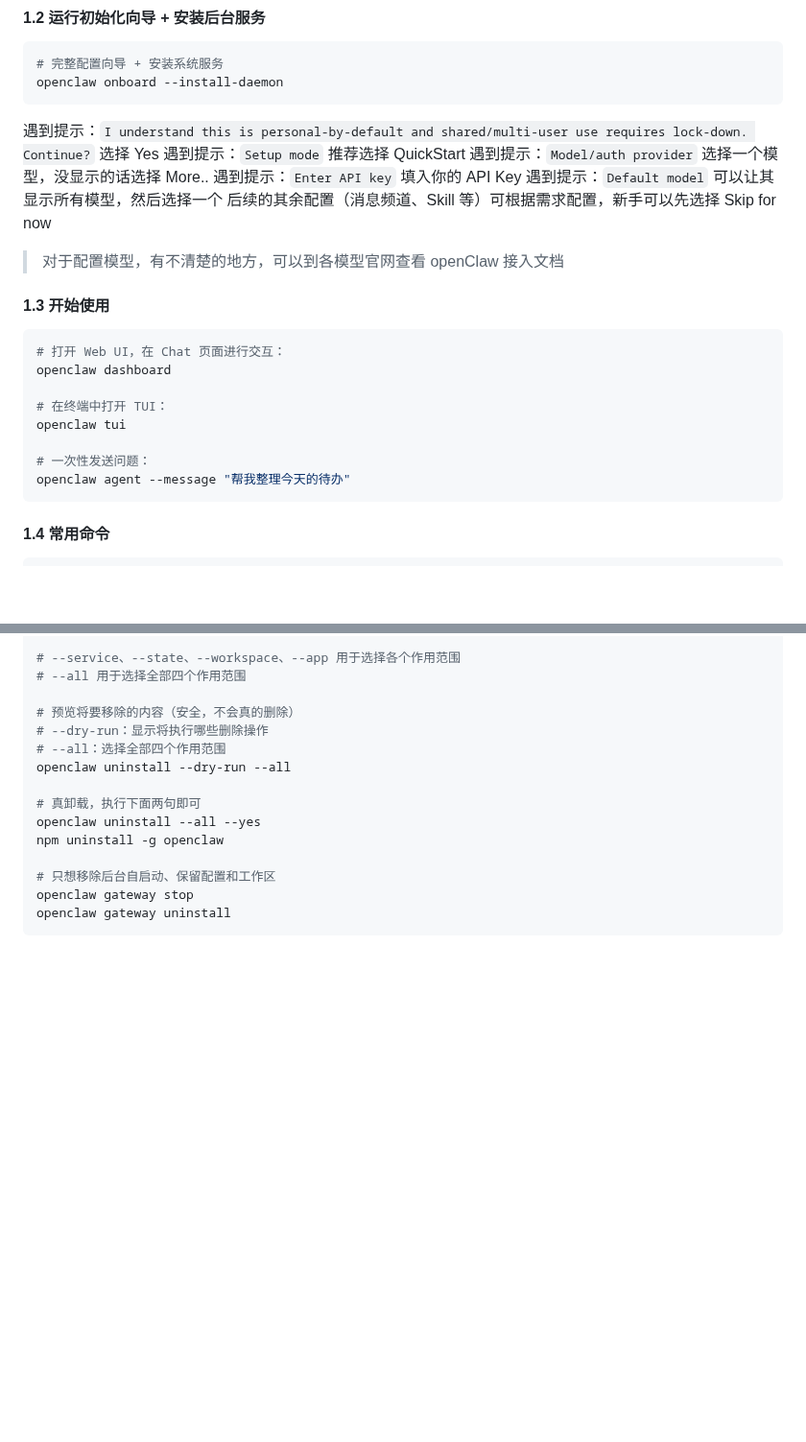
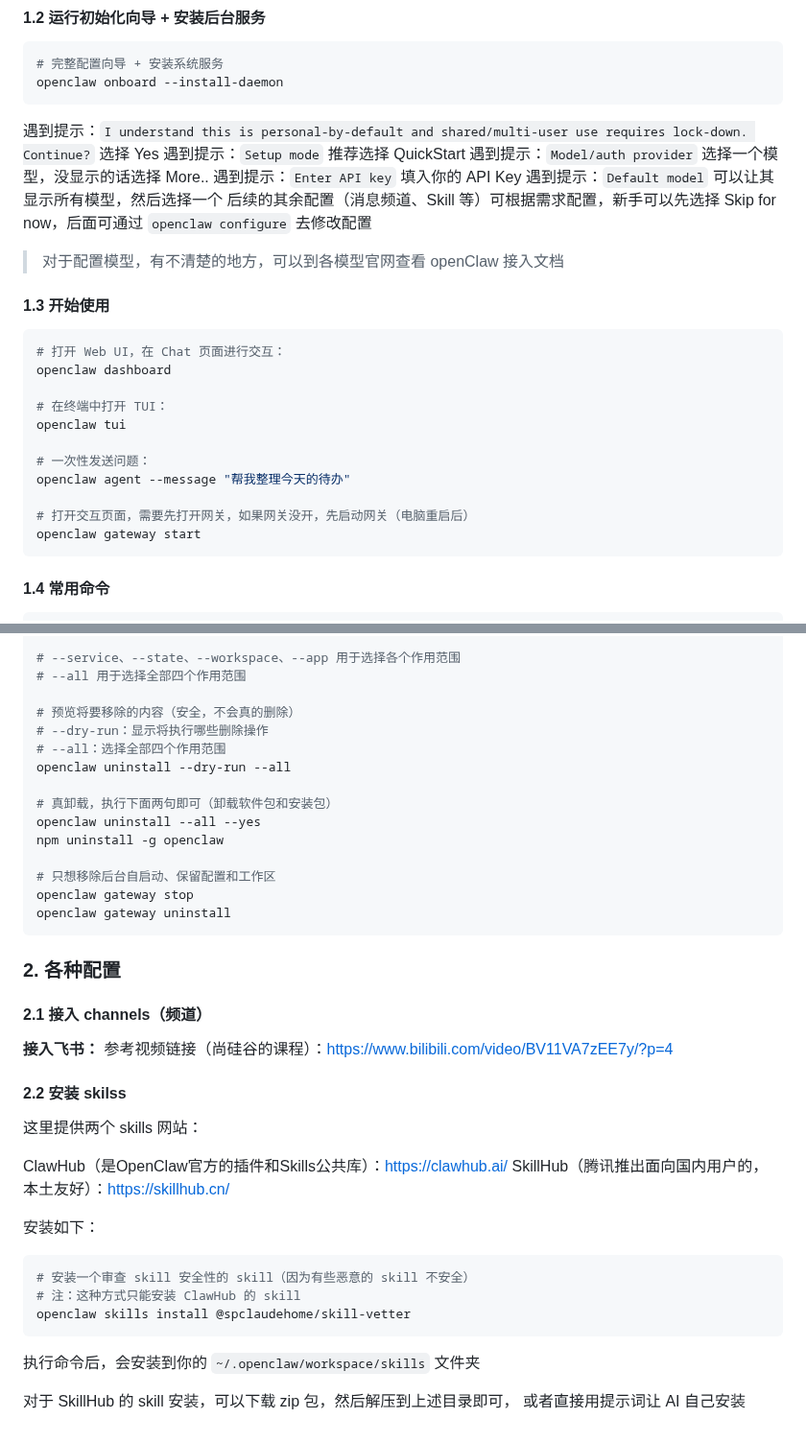
Before and after one commit to lxk1080/AICoding, a Markdown page: readme-openClaw.md, 2 parts joined by grey strips. Shown at 96% size. GitHub-like rendering; blank space fills up the shorter version.

Commit message:
chore: add channels and skills instructions

````diff
--- a/readme-openClaw.md
+++ b/readme-openClaw.md
@@ -38,7 +38,7 @@ openclaw onboard --install-daemon
 遇到提示：`Model/auth provider` 选择一个模型，没显示的话选择 More..
 遇到提示：`Enter API key` 填入你的 API Key
 遇到提示：`Default model` 可以让其显示所有模型，然后选择一个
-后续的其余配置（消息频道、Skill 等）可根据需求配置，新手可以先选择 Skip for now
+后续的其余配置（消息频道、Skill 等）可根据需求配置，新手可以先选择 Skip for now，后面可通过 `openclaw configure` 去修改配置
 
 > 对于配置模型，有不清楚的地方，可以到各模型官网查看 openClaw 接入文档
 
@@ -53,6 +53,9 @@ openclaw tui
 
 # 一次性发送问题：
 openclaw agent --message "帮我整理今天的待办"
+
+# 打开交互页面，需要先打开网关，如果网关没开，先启动网关（电脑重启后）
+openclaw gateway start
 ```
 
 #### 1.4 常用命令
@@ -111,7 +114,7 @@ openclaw gateway restart
 # --all：选择全部四个作用范围
 openclaw uninstall --dry-run --all
 
-# 真卸载，执行下面两句即可
+# 真卸载，执行下面两句即可（卸载软件包和安装包）
 openclaw uninstall --all --yes
 npm uninstall -g openclaw
 
@@ -119,3 +122,30 @@ npm uninstall -g openclaw
 openclaw gateway stop
 openclaw gateway uninstall
 ```
+
+### 2. 各种配置
+
+#### 2.1 接入 channels（频道）
+
+**接入飞书：**
+参考视频链接（尚硅谷的课程）：https://www.bilibili.com/video/BV11VA7zEE7y/?p=4
+
+#### 2.2 安装 skilss
+
+这里提供两个 skills 网站：
+
+ClawHub（是OpenClaw官方的插件和Skills公共库）：https://clawhub.ai/
+SkillHub（腾讯推出面向国内用户的，本土友好）：https://skillhub.cn/
+
+安装如下：
+
+```sh
+# 安装一个审查 skill 安全性的 skill（因为有些恶意的 skill 不安全）
+# 注：这种方式只能安装 ClawHub 的 skill
+openclaw skills install @spclaudehome/skill-vetter
+```
+
+执行命令后，会安装到你的 `~/.openclaw/workspace/skills` 文件夹
+
+对于 SkillHub 的 skill 安装，可以下载 zip 包，然后解压到上述目录即可，
+或者直接用提示词让 AI 自己安装
````
